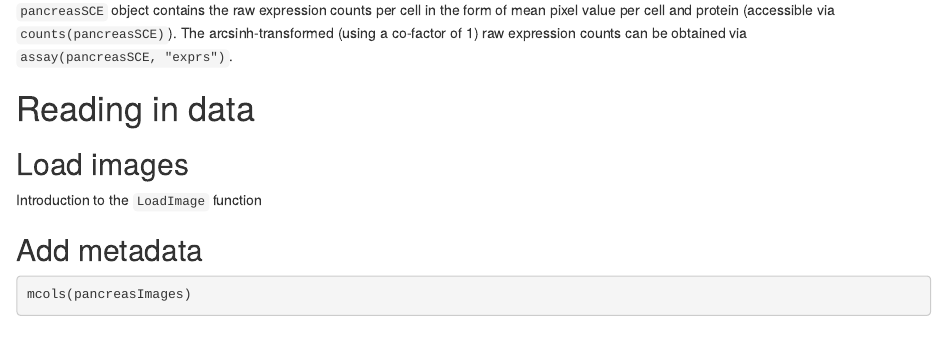
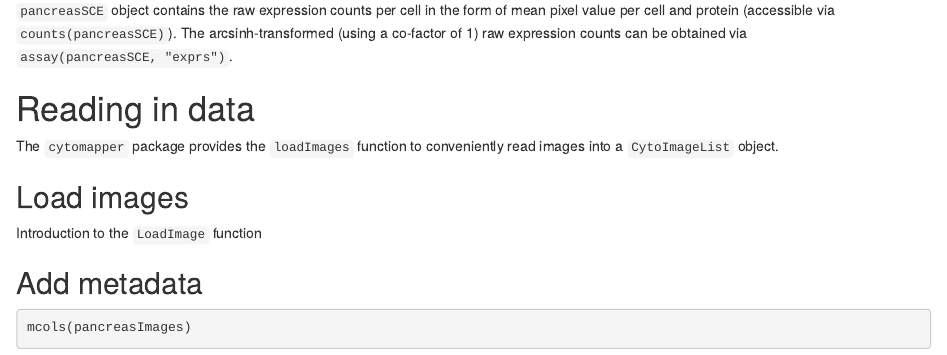
Before and after one commit to BodenmillerGroup/cytomapper, an R Markdown document (vignettes/cytomapper.Rmd): the page in a window 1100 px wide, from 4040 px down. Rendered offline with R 4.5, knitr and Pandoc, with nearby package versions; drawn as R Markdown's standard HTML page in place of the format the file asks for; some code elsewhere in the file could not run offline.

Commit message:
Beginning of reading in images

```diff
--- a/vignettes/cytomapper.Rmd
+++ b/vignettes/cytomapper.Rmd
@@ -186,7 +186,12 @@ The arcsinh-transformed (using a co-factor of 1) raw expression counts can be ob
 
 # Reading in data {#ReadingData}
 
+The `cytomapper` package provides the `loadImages` function to conveniently read images into a `CytoImageList` object.
+
 ## Load images
+
+
+
 Introduction to the `LoadImage` function
 
 ## Add metadata
```
